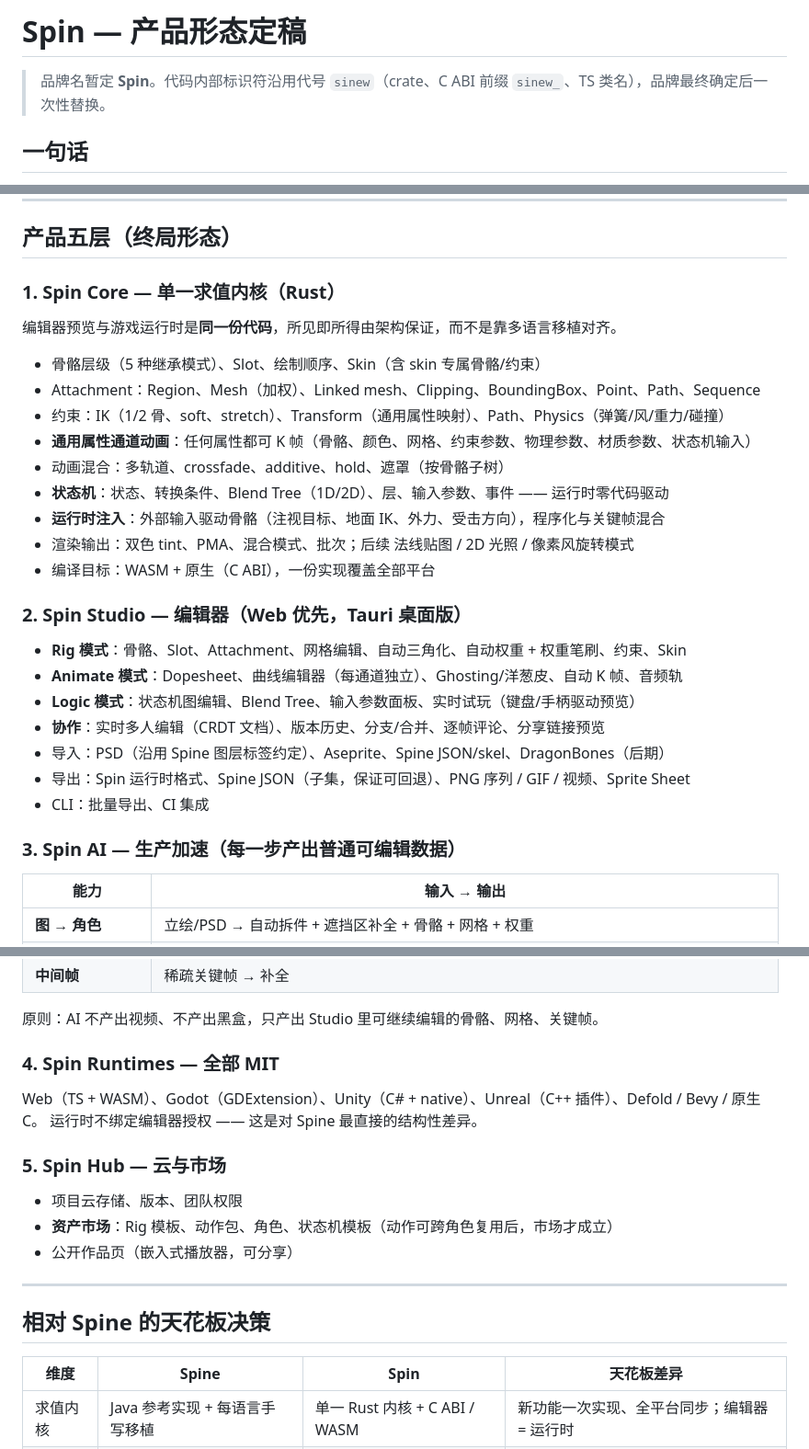
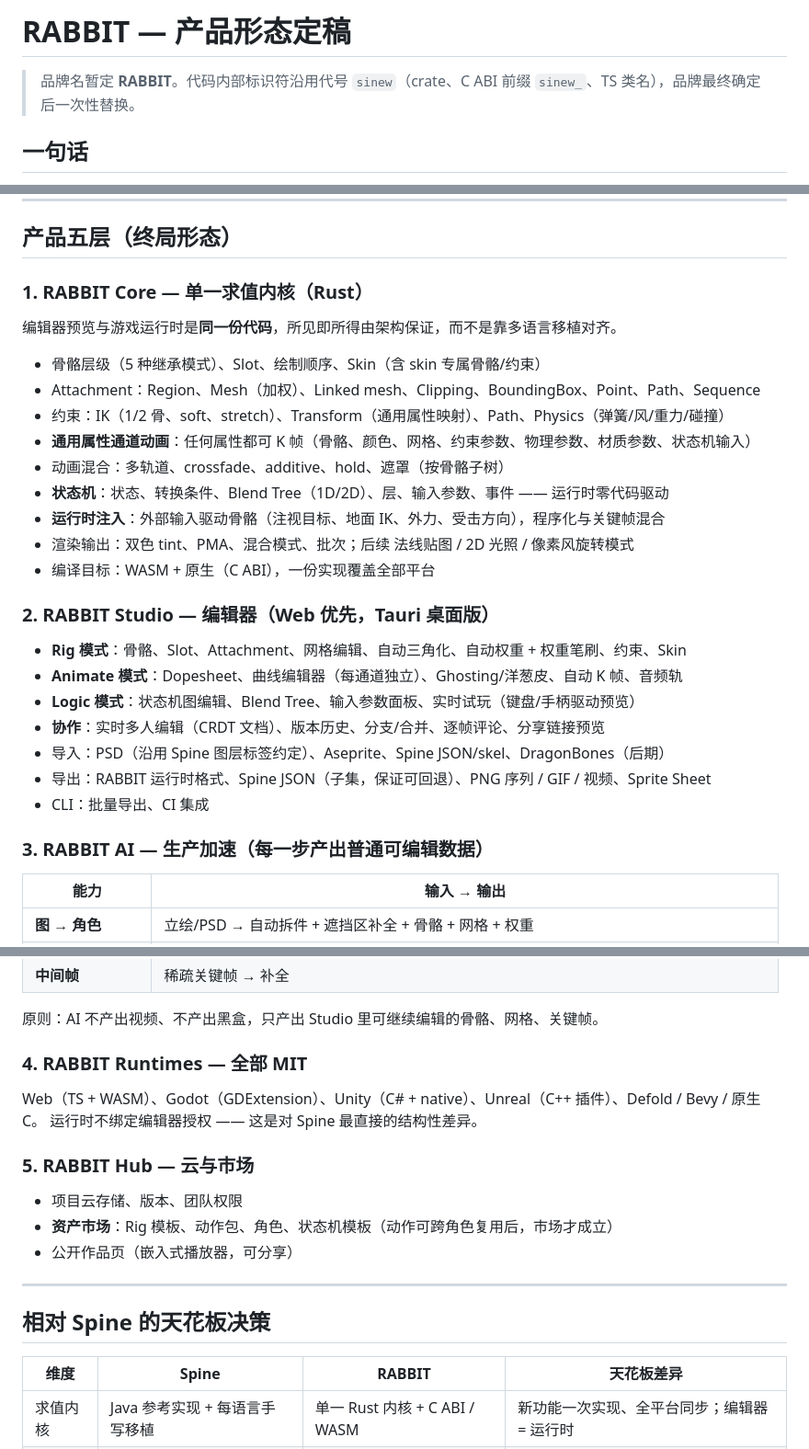
Before and after one commit to willemzhang1-code/MOVEGRAPHIC, a Markdown page: docs/PRODUCT.md, 3 parts joined by grey strips. Shown at 92% size. GitHub-like rendering.

```diff
--- a/docs/PRODUCT.md
+++ b/docs/PRODUCT.md
@@ -1,6 +1,6 @@
-# Spin — 产品形态定稿
+# RABBIT — 产品形态定稿
 
-> 品牌名暂定 **Spin**。代码内部标识符沿用代号 `sinew`（crate、C ABI 前缀 `sinew_`、TS 类名），品牌最终确定后一次性替换。
+> 品牌名暂定 **RABBIT**。代码内部标识符沿用代号 `sinew`（crate、C ABI 前缀 `sinew_`、TS 类名），品牌最终确定后一次性替换。
 
 ## 一句话
 
@@ -23,7 +23,7 @@
 
 ## 产品五层（终局形态）
 
-### 1. Spin Core — 单一求值内核（Rust）
+### 1. RABBIT Core — 单一求值内核（Rust）
 
 编辑器预览与游戏运行时是**同一份代码**，所见即所得由架构保证，而不是靠多语言移植对齐。
 
@@ -37,17 +37,17 @@
 - 渲染输出：双色 tint、PMA、混合模式、批次；后续 法线贴图 / 2D 光照 / 像素风旋转模式
 - 编译目标：WASM + 原生（C ABI），一份实现覆盖全部平台
 
-### 2. Spin Studio — 编辑器（Web 优先，Tauri 桌面版）
+### 2. RABBIT Studio — 编辑器（Web 优先，Tauri 桌面版）
 
 - **Rig 模式**：骨骼、Slot、Attachment、网格编辑、自动三角化、自动权重 + 权重笔刷、约束、Skin
 - **Animate 模式**：Dopesheet、曲线编辑器（每通道独立）、Ghosting/洋葱皮、自动 K 帧、音频轨
 - **Logic 模式**：状态机图编辑、Blend Tree、输入参数面板、实时试玩（键盘/手柄驱动预览）
 - **协作**：实时多人编辑（CRDT 文档）、版本历史、分支/合并、逐帧评论、分享链接预览
 - 导入：PSD（沿用 Spine 图层标签约定）、Aseprite、Spine JSON/skel、DragonBones（后期）
-- 导出：Spin 运行时格式、Spine JSON（子集，保证可回退）、PNG 序列 / GIF / 视频、Sprite Sheet
+- 导出：RABBIT 运行时格式、Spine JSON（子集，保证可回退）、PNG 序列 / GIF / 视频、Sprite Sheet
 - CLI：批量导出、CI 集成
 
-### 3. Spin AI — 生产加速（每一步产出普通可编辑数据）
+### 3. RABBIT AI — 生产加速（每一步产出普通可编辑数据）
 
 | 能力 | 输入 → 输出 |
 |---|---|
@@ -60,12 +60,12 @@
 
 原则：AI 不产出视频、不产出黑盒，只产出 Studio 里可继续编辑的骨骼、网格、关键帧。
 
-### 4. Spin Runtimes — 全部 MIT
+### 4. RABBIT Runtimes — 全部 MIT
 
 Web（TS + WASM）、Godot（GDExtension）、Unity（C# + native）、Unreal（C++ 插件）、Defold / Bevy / 原生 C。
 运行时不绑定编辑器授权 —— 这是对 Spine 最直接的结构性差异。
 
-### 5. Spin Hub — 云与市场
+### 5. RABBIT Hub — 云与市场
 
 - 项目云存储、版本、团队权限
 - **资产市场**：Rig 模板、动作包、角色、状态机模板（动作可跨角色复用后，市场才成立）
@@ -75,7 +75,7 @@ Web（TS + WASM）、Godot（GDExtension）、Unity（C# + native）、Unreal（
 
 ## 相对 Spine 的天花板决策
 
-| 维度 | Spine | Spin | 天花板差异 |
+| 维度 | Spine | RABBIT | 天花板差异 |
 |---|---|---|---|
 | 求值内核 | Java 参考实现 + 每语言手写移植 | 单一 Rust 内核 + C ABI / WASM | 新功能一次实现、全平台同步；编辑器 = 运行时 |
 | 动画通道 | 固定 timeline 类型 | 通用属性通道 | 任何新属性天然可动画 |
```
Also changed, not shown: README.md (+1 -1 lines), docs/ARCHITECTURE.md (+1 -1 lines), docs/m0-player.png, 1 other file.
